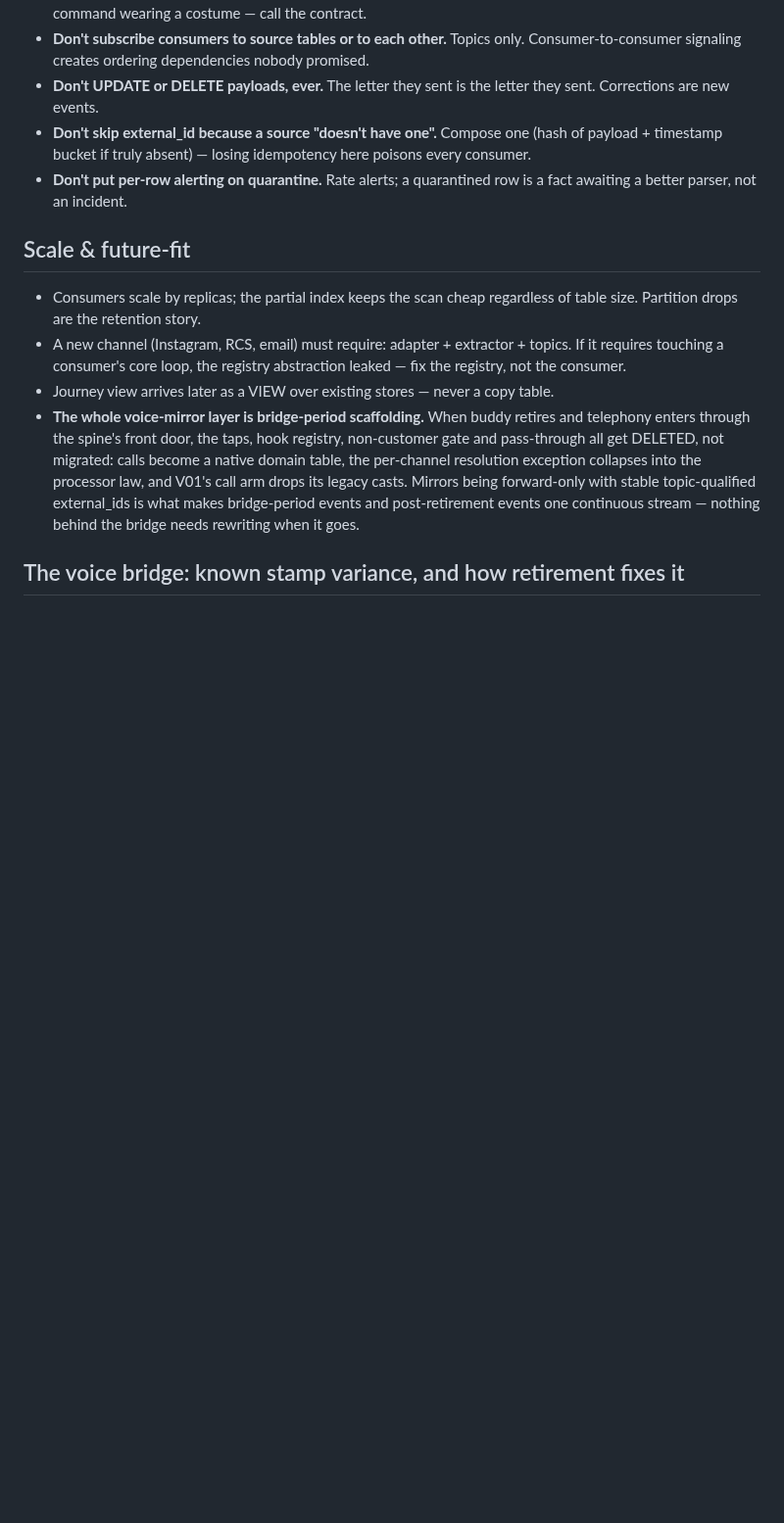
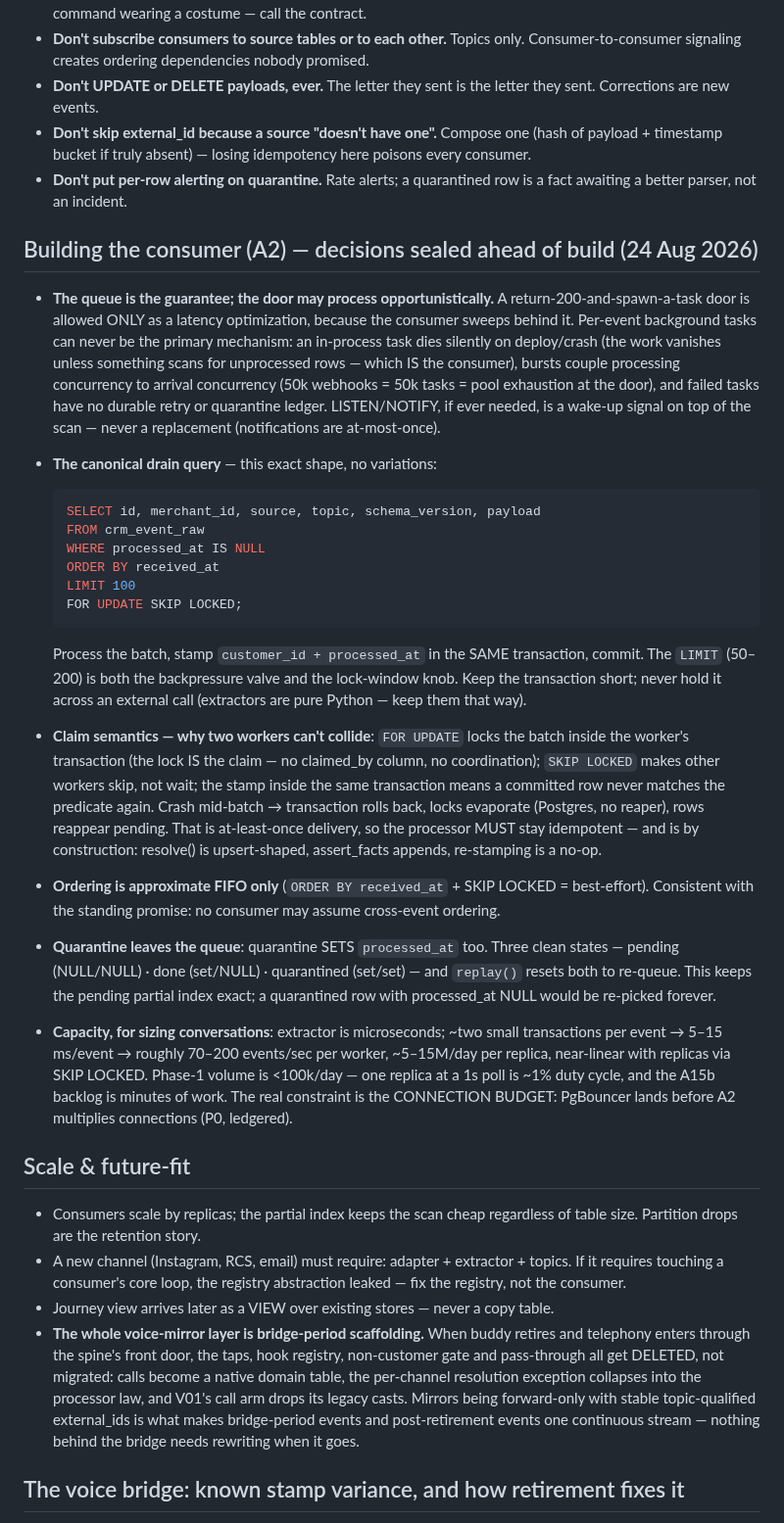
Before and after one commit to swaroopvarma1/buddy-cpaas-docs, a Markdown page: modules/01-record.md, the part around the change. Shown at 98% size. GitHub-like rendering; blank space fills up the shorter version.

Commit message:
record: A2 consumer design sealed — queue-as-guarantee, drain query, SKIP LOCKED claims, quarantine state model, capacity

````diff
--- a/modules/01-record.md
+++ b/modules/01-record.md
@@ -67,6 +67,54 @@ the consumer runtime · `replay()` · (later) the journey view. Diagram:
 - **Don't put per-row alerting on quarantine.** Rate alerts; a quarantined row is a
   fact awaiting a better parser, not an incident.
 
+## Building the consumer (A2) — decisions sealed ahead of build (24 Aug 2026)
+
+- **The queue is the guarantee; the door may process opportunistically.** A
+  return-200-and-spawn-a-task door is allowed ONLY as a latency optimization,
+  because the consumer sweeps behind it. Per-event background tasks can never be
+  the primary mechanism: an in-process task dies silently on deploy/crash (the
+  work vanishes unless something scans for unprocessed rows — which IS the
+  consumer), bursts couple processing concurrency to arrival concurrency (50k
+  webhooks = 50k tasks = pool exhaustion at the door), and failed tasks have no
+  durable retry or quarantine ledger. LISTEN/NOTIFY, if ever needed, is a wake-up
+  signal on top of the scan — never a replacement (notifications are at-most-once).
+- **The canonical drain query** — this exact shape, no variations:
+
+  ```sql
+  SELECT id, merchant_id, source, topic, schema_version, payload
+  FROM crm_event_raw
+  WHERE processed_at IS NULL
+  ORDER BY received_at
+  LIMIT 100
+  FOR UPDATE SKIP LOCKED;
+  ```
+
+  Process the batch, stamp `customer_id + processed_at` in the SAME transaction,
+  commit. The `LIMIT` (50–200) is both the backpressure valve and the lock-window
+  knob. Keep the transaction short; never hold it across an external call
+  (extractors are pure Python — keep them that way).
+- **Claim semantics — why two workers can't collide**: `FOR UPDATE` locks the
+  batch inside the worker's transaction (the lock IS the claim — no claimed_by
+  column, no coordination); `SKIP LOCKED` makes other workers skip, not wait;
+  the stamp inside the same transaction means a committed row never matches the
+  predicate again. Crash mid-batch → transaction rolls back, locks evaporate
+  (Postgres, no reaper), rows reappear pending. That is at-least-once delivery,
+  so the processor MUST stay idempotent — and is by construction: resolve() is
+  upsert-shaped, assert_facts appends, re-stamping is a no-op.
+- **Ordering is approximate FIFO only** (`ORDER BY received_at` + SKIP LOCKED =
+  best-effort). Consistent with the standing promise: no consumer may assume
+  cross-event ordering.
+- **Quarantine leaves the queue**: quarantine SETS `processed_at` too. Three
+  clean states — pending (NULL/NULL) · done (set/NULL) · quarantined (set/set) —
+  and `replay()` resets both to re-queue. This keeps the pending partial index
+  exact; a quarantined row with processed_at NULL would be re-picked forever.
+- **Capacity, for sizing conversations**: extractor is microseconds; ~two small
+  transactions per event → 5–15 ms/event → roughly 70–200 events/sec per worker,
+  ~5–15M/day per replica, near-linear with replicas via SKIP LOCKED. Phase-1
+  volume is <100k/day — one replica at a 1s poll is ~1% duty cycle, and the A15b
+  backlog is minutes of work. The real constraint is the CONNECTION BUDGET:
+  PgBouncer lands before A2 multiplies connections (P0, ledgered).
+
 ## Scale & future-fit
 
 - Consumers scale by replicas; the partial index keeps the scan cheap regardless of
````
Also changed, not shown: canon/02-record.md (+3 -0 lines).
